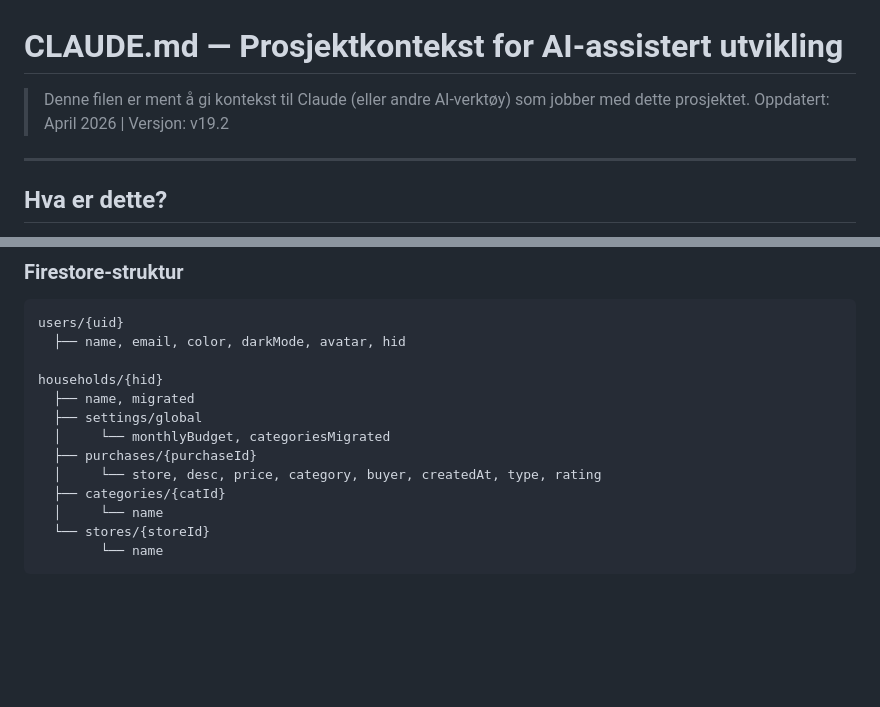
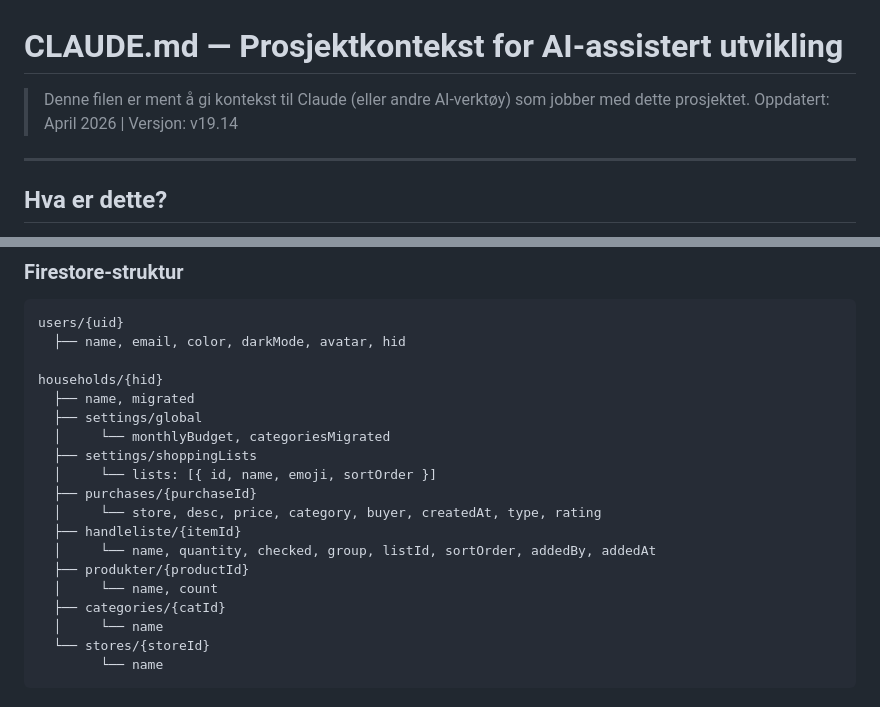
Before and after one commit to kutlu-bulut/mittforbruk, a Markdown page: CLAUDE.md, 2 parts joined by grey strips. Rendered like a GitHub page; blank space fills up the shorter version.

```diff
--- a/CLAUDE.md
+++ b/CLAUDE.md
@@ -1,7 +1,7 @@
 # CLAUDE.md — Prosjektkontekst for AI-assistert utvikling
 
 > Denne filen er ment å gi kontekst til Claude (eller andre AI-verktøy) som jobber med dette prosjektet.
-> Oppdatert: April 2026 | Versjon: v19.2
+> Oppdatert: April 2026 | Versjon: v19.14
 
 ---
 
@@ -73,8 +73,14 @@ households/{hid}
   ├── name, migrated
   ├── settings/global
   │     └── monthlyBudget, categoriesMigrated
+  ├── settings/shoppingLists
+  │     └── lists: [{ id, name, emoji, sortOrder }]
   ├── purchases/{purchaseId}
   │     └── store, desc, price, category, buyer, createdAt, type, rating
+  ├── handleliste/{itemId}
+  │     └── name, quantity, checked, group, listId, sortOrder, addedBy, addedAt
+  ├── produkter/{productId}
+  │     └── name, count
   ├── categories/{catId}
   │     └── name
   └── stores/{storeId}
```
Also changed, not shown: other parts of CLAUDE.md (+32 -0 lines).
